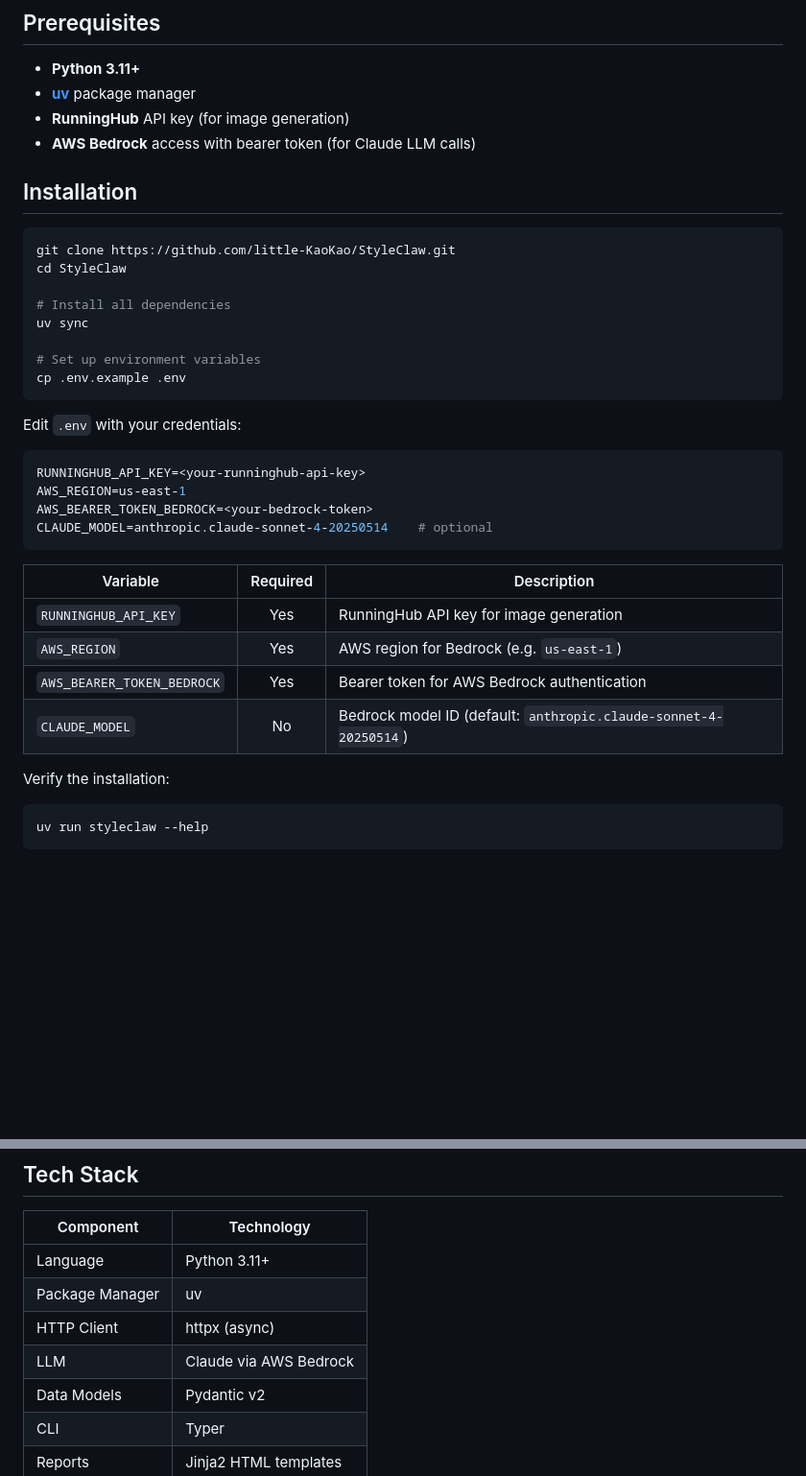
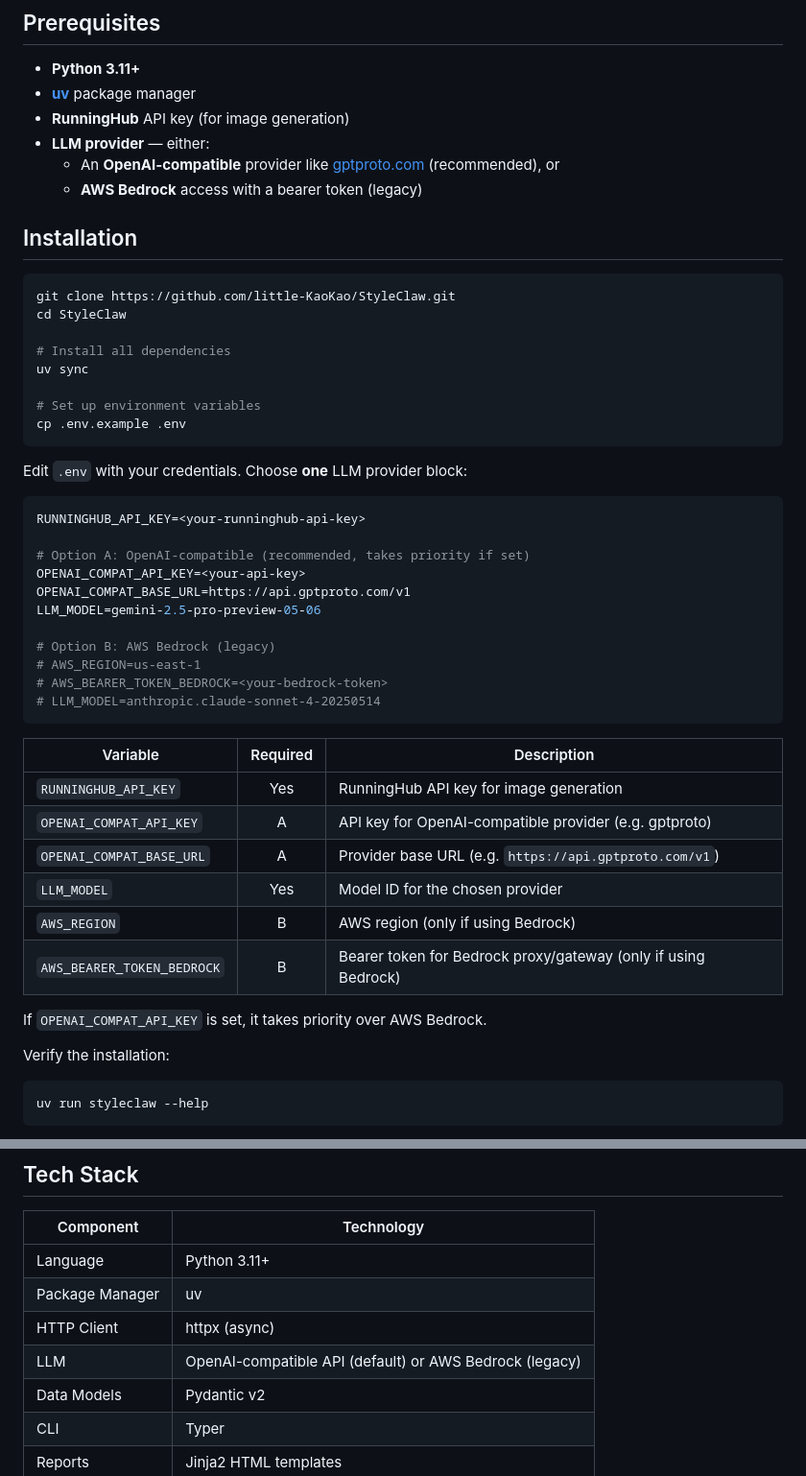
Before and after one commit to little-KaoKao/StyleClaw, a Markdown page: README.md, 2 parts joined by grey strips. Shown at 96% size. GitHub-like rendering; blank space fills up the shorter version.

````diff
--- a/README.md
+++ b/README.md
@@ -27,7 +27,9 @@ INIT → MODEL_SELECT → STYLE_REFINE → BATCH_T2I → BATCH_I2I → COMPLETED
 - **Python 3.11+**
 - **[uv](https://docs.astral.sh/uv/)** package manager
 - **RunningHub** API key (for image generation)
-- **AWS Bedrock** access with bearer token (for Claude LLM calls)
+- **LLM provider** — either:
+  - An **OpenAI-compatible** provider like [gptproto.com](https://gptproto.com) (recommended), or
+  - **AWS Bedrock** access with a bearer token (legacy)
 
 ## Installation
 
@@ -42,21 +44,32 @@ uv sync
 cp .env.example .env
 ```
 
-Edit `.env` with your credentials:
+Edit `.env` with your credentials. Choose **one** LLM provider block:
 
 ```env
 RUNNINGHUB_API_KEY=<your-runninghub-api-key>
-AWS_REGION=us-east-1
-AWS_BEARER_TOKEN_BEDROCK=<your-bedrock-token>
-CLAUDE_MODEL=anthropic.claude-sonnet-4-20250514    # optional
+
+# Option A: OpenAI-compatible (recommended, takes priority if set)
+OPENAI_COMPAT_API_KEY=<your-api-key>
+OPENAI_COMPAT_BASE_URL=https://api.gptproto.com/v1
+LLM_MODEL=gemini-2.5-pro-preview-05-06
+
+# Option B: AWS Bedrock (legacy)
+# AWS_REGION=us-east-1
+# AWS_BEARER_TOKEN_BEDROCK=<your-bedrock-token>
+# LLM_MODEL=anthropic.claude-sonnet-4-20250514
 ```
 
 | Variable | Required | Description |
 |----------|:--------:|-------------|
 | `RUNNINGHUB_API_KEY` | Yes | RunningHub API key for image generation |
-| `AWS_REGION` | Yes | AWS region for Bedrock (e.g. `us-east-1`) |
-| `AWS_BEARER_TOKEN_BEDROCK` | Yes | Bearer token for AWS Bedrock authentication |
-| `CLAUDE_MODEL` | No | Bedrock model ID (default: `anthropic.claude-sonnet-4-20250514`) |
+| `OPENAI_COMPAT_API_KEY` | A | API key for OpenAI-compatible provider (e.g. gptproto) |
+| `OPENAI_COMPAT_BASE_URL` | A | Provider base URL (e.g. `https://api.gptproto.com/v1`) |
+| `LLM_MODEL` | Yes | Model ID for the chosen provider |
+| `AWS_REGION` | B | AWS region (only if using Bedrock) |
+| `AWS_BEARER_TOKEN_BEDROCK` | B | Bearer token for Bedrock proxy/gateway (only if using Bedrock) |
+
+If `OPENAI_COMPAT_API_KEY` is set, it takes priority over AWS Bedrock.
 
 Verify the installation:
 
@@ -260,7 +273,7 @@ uv run python -m pytest tests/ -m "not integration"
 | Language | Python 3.11+ |
 | Package Manager | uv |
 | HTTP Client | httpx (async) |
-| LLM | Claude via AWS Bedrock |
+| LLM | OpenAI-compatible API (default) or AWS Bedrock (legacy) |
 | Data Models | Pydantic v2 |
 | CLI | Typer |
 | Reports | Jinja2 HTML templates |
````
Also changed, not shown: CLAUDE.md (+16 -8 lines), README_CN.md (+84 -71 lines).
